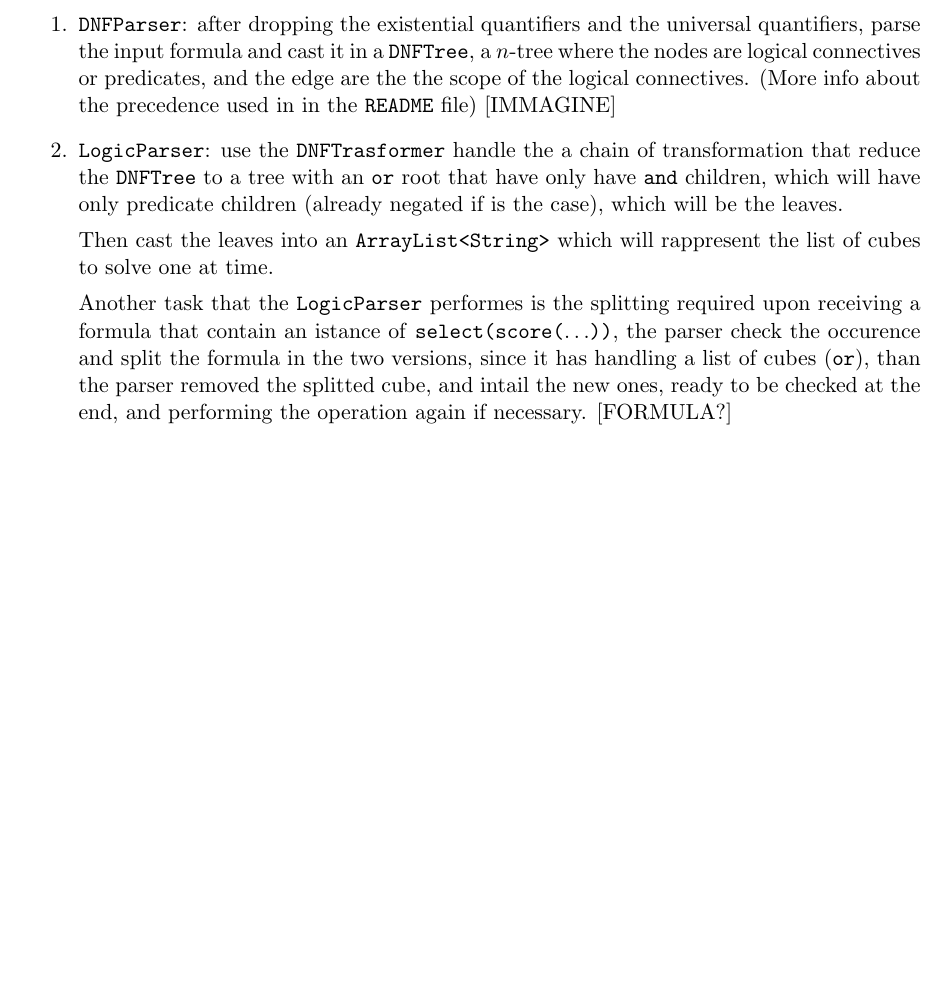
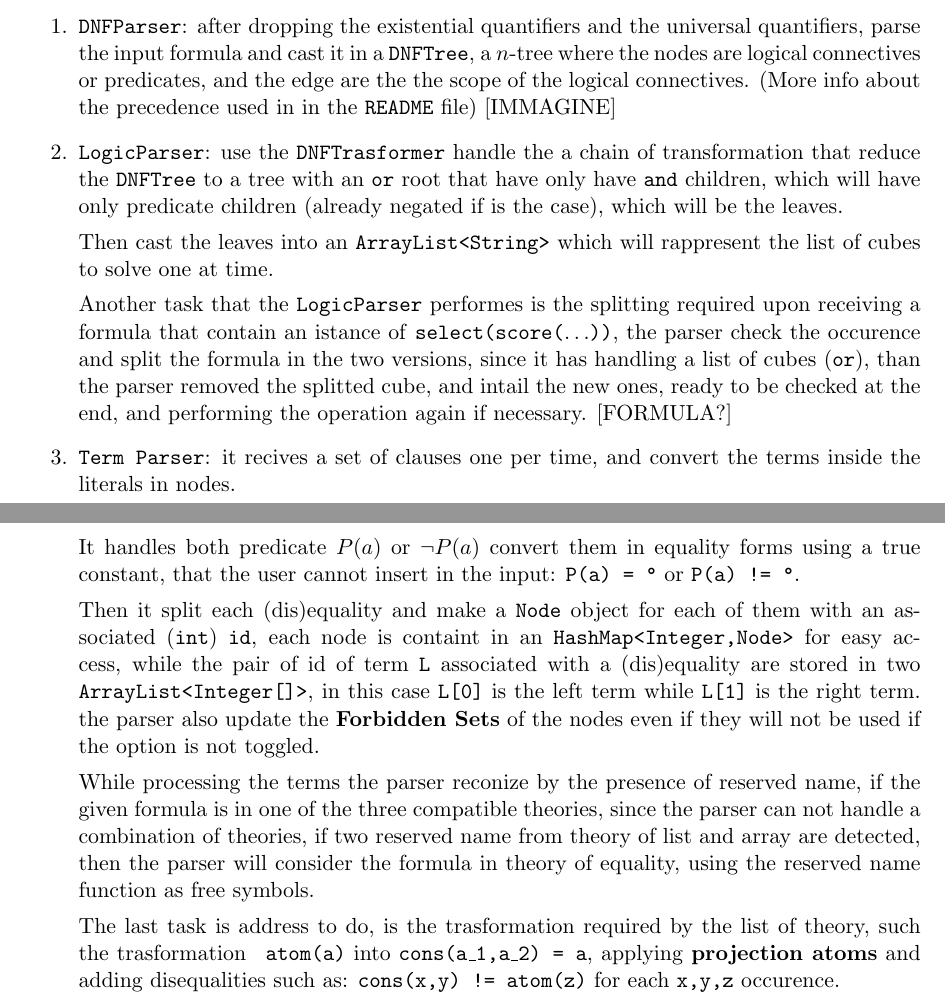
Before and after one commit to Lukirby/Congruence-Closure-Solver, a LaTeX document (doc/CongruenceClosureSolver.tex): part of page 2 of 2 before the commit and two parts of pages 2 and 3 of 3 after it, the two joined at a grey line, cut so that both start at the same text, the shorter picture padded with empty space. Compiled offline with pdfLaTeX.

Commit message:
docs: enhance documentation for Term Parser functionality in Congruence Closure Solver

```diff
--- a/doc/CongruenceClosureSolver.tex
+++ b/doc/CongruenceClosureSolver.tex
@@ -101,6 +101,33 @@
         than the parser removed the splitted cube, and intail the new ones,
         ready to be checked at the end, and performing the operation again if necessary.
         [FORMULA?]
+
+        \item \texttt{Term Parser}: it recives a set of clauses one per time, and convert the
+        terms inside the literals in nodes.
+
+        It handles both predicate $P(a)$ or $\lnot P(a)$ convert them in equality forms using a
+        true constant, that the user cannot insert in the input: \texttt{P(a) = °} or
+        \texttt{P(a) != °}.
+
+        Then it split each (dis)equality and make a \texttt{Node} object for each of them with
+        an associated (\texttt{int}) \texttt{id}, each node is containt in an
+        \texttt{HashMap<Integer,Node>} for easy access, while the pair of id of term \texttt{L}
+        associated with a (dis)equality are stored in two \texttt{ArrayList<Integer[]>},
+        in this case \texttt{L[0]} is the left term while \texttt{L[1]} is the right term.
+        the parser also update the \textbf{Forbidden Sets} of the nodes even if they will
+        not be used if the option is not toggled.
+
+        While processing the terms the parser reconize by the presence of reserved name,
+        if the given formula is in one of the three compatible theories, since the parser can not
+        handle a combination of theories, if two reserved name from theory of list and array are
+        detected, then the parser will consider the formula in theory of equality, using the
+        reserved name function as free symbols.
+
+        The last task is address to do, is the trasformation required by the list of theory,
+        such the trasformation \texttt{~atom(a)} into \texttt{cons(a\_1,a\_2) = a}, applying
+        \textbf{projection atoms} and adding disequalities such as: \texttt{cons(x,y) != atom(z)}
+        for each \texttt{x,y,z} occurence.
+
     \end{enumerate}
 
 \end{document}
```
